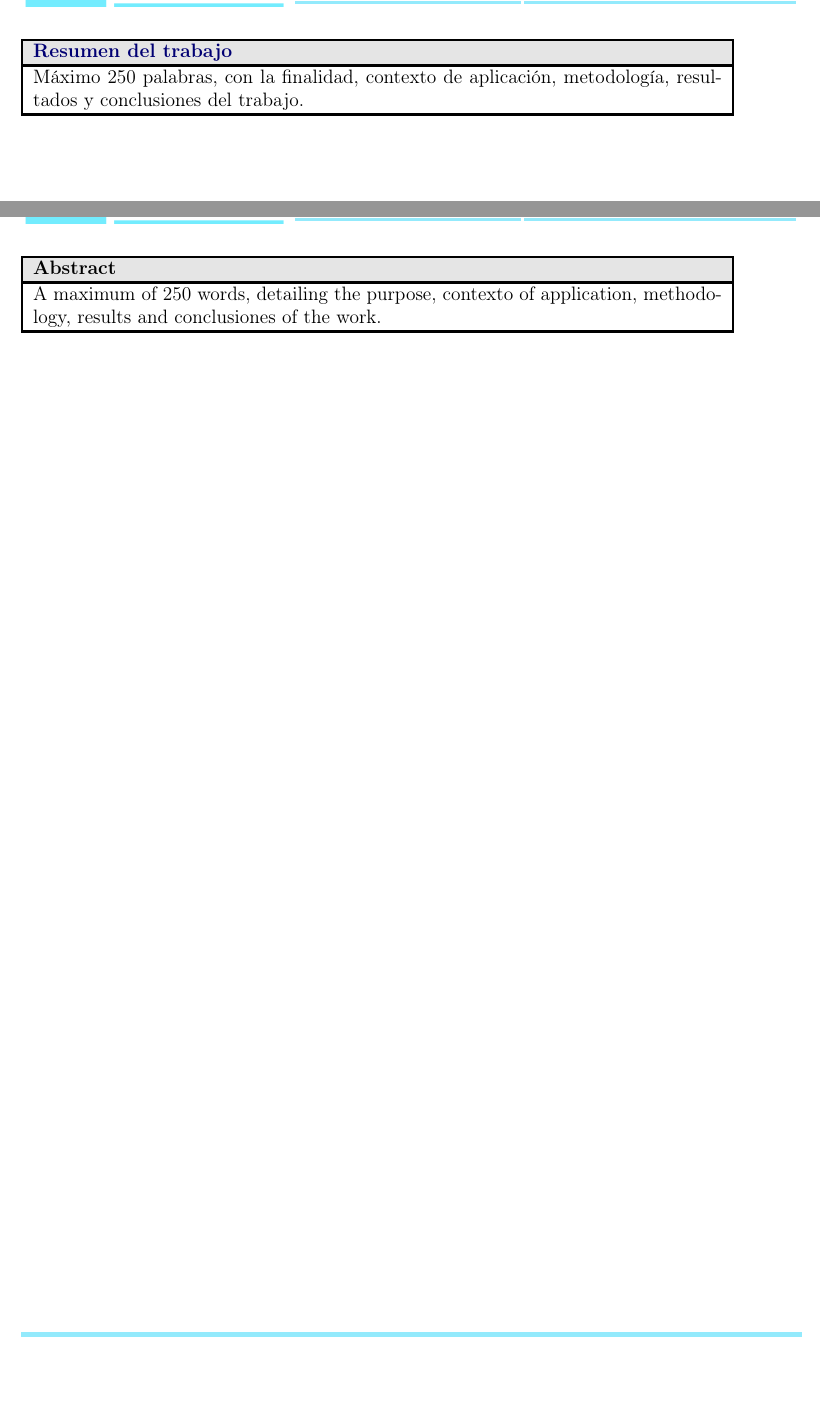
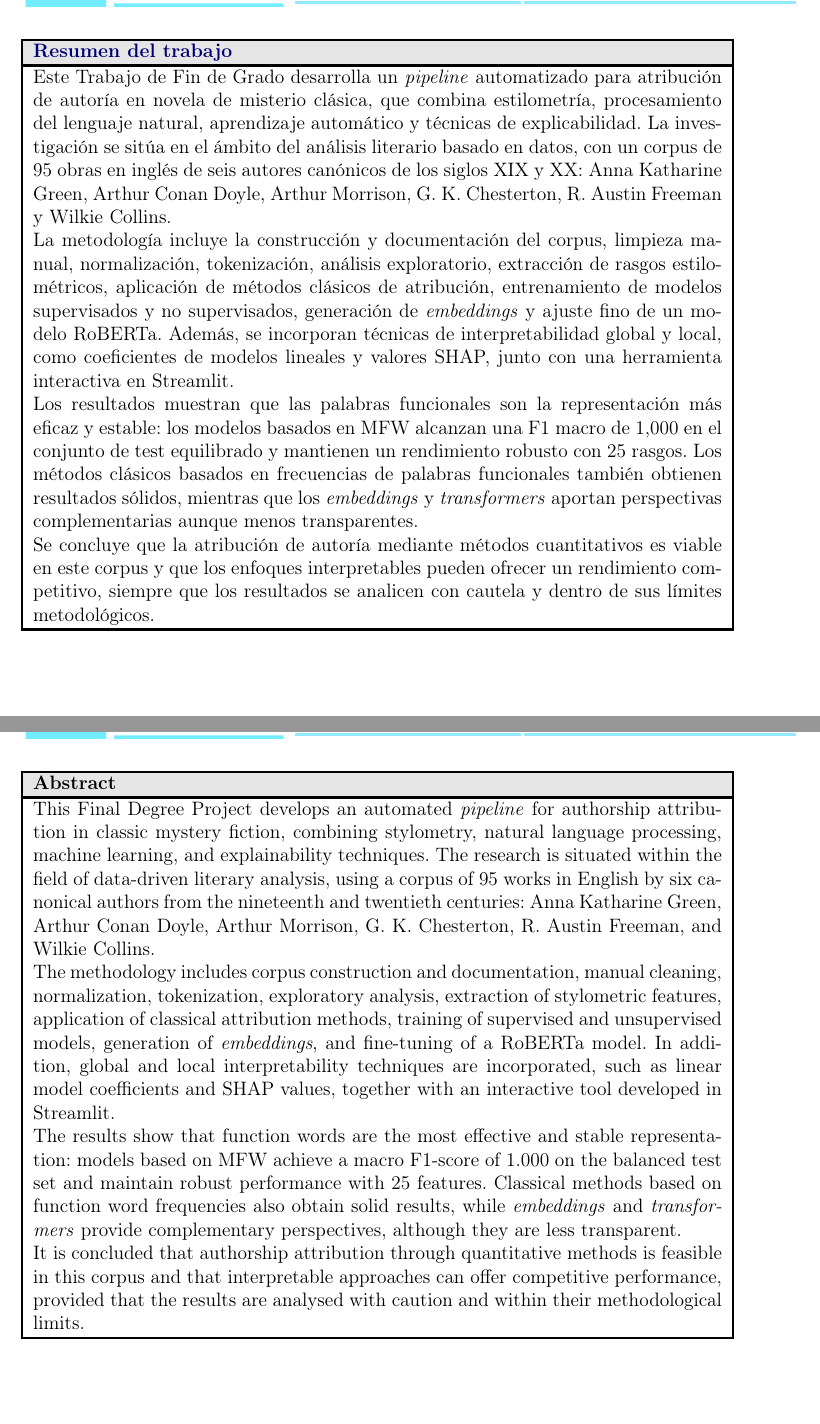
Before and after one commit to Elle518/whodunit-stylometry, a LaTeX thesis (memoria/main.tex): two parts of pages 4 and 5 of 149, joined at a grey line, cut so that both start at the same text, the shorter picture padded with empty space. Compiled offline with pdfLaTeX.

Commit message:
Add abstract

```diff
--- a/memoria/main.tex
+++ b/memoria/main.tex
@@ -33,12 +33,24 @@
 % Resumen en el idioma
 
 \abstractidioma{
-Máximo 250 palabras, con la finalidad, contexto de aplicación, metodología, resultados y conclusiones del trabajo.
+Este Trabajo de Fin de Grado desarrolla un \textit{pipeline} automatizado para atribución de autoría en novela de misterio clásica, que combina estilometría, procesamiento del lenguaje natural, aprendizaje automático y técnicas de explicabilidad. La investigación se sitúa en el ámbito del análisis literario basado en datos, con un corpus de 95 obras en inglés de seis autores canónicos de los siglos XIX y XX: Anna Katharine Green, Arthur Conan Doyle, Arthur Morrison, G. K. Chesterton, R. Austin Freeman y Wilkie Collins.
+
+La metodología incluye la construcción y documentación del corpus, limpieza manual, normalización, tokenización, análisis exploratorio, extracción de rasgos estilométricos, aplicación de métodos clásicos de atribución, entrenamiento de modelos supervisados y no supervisados, generación de \textit{embeddings} y ajuste fino de un modelo RoBERTa. Además, se incorporan técnicas de interpretabilidad global y local, como coeficientes de modelos lineales y valores SHAP, junto con una herramienta interactiva en Streamlit.
+
+Los resultados muestran que las palabras funcionales son la representación más eficaz y estable: los modelos basados en MFW alcanzan una F1 macro de 1,000 en el conjunto de test equilibrado y mantienen un rendimiento robusto con 25 rasgos. Los métodos clásicos basados en frecuencias de palabras funcionales también obtienen resultados sólidos, mientras que los \textit{embeddings} y \textit{transformers} aportan perspectivas complementarias aunque menos transparentes.
+
+Se concluye que la atribución de autoría mediante métodos cuantitativos es viable en este corpus y que los enfoques interpretables pueden ofrecer un rendimiento competitivo, siempre que los resultados se analicen con cautela y dentro de sus límites metodológicos.
 }
 
 % Resumen en inglés.
 \abstractenglish{
-A maximum of 250 words, detailing the purpose, contexto of application, methodology, results and conclusiones of the work.
+This Final Degree Project develops an automated \textit{pipeline} for authorship attribution in classic mystery fiction, combining stylometry, natural language processing, machine learning, and explainability techniques. The research is situated within the field of data-driven literary analysis, using a corpus of 95 works in English by six canonical authors from the nineteenth and twentieth centuries: Anna Katharine Green, Arthur Conan Doyle, Arthur Morrison, G. K. Chesterton, R. Austin Freeman, and Wilkie Collins.
+
+The methodology includes corpus construction and documentation, manual cleaning, normalization, tokenization, exploratory analysis, extraction of stylometric features, application of classical attribution methods, training of supervised and unsupervised models, generation of \textit{embeddings}, and fine-tuning of a RoBERTa model. In addition, global and local interpretability techniques are incorporated, such as linear model coefficients and SHAP values, together with an interactive tool developed in Streamlit.
+
+The results show that function words are the most effective and stable representation: models based on MFW achieve a macro F1-score of 1.000 on the balanced test set and maintain robust performance with 25 features. Classical methods based on function word frequencies also obtain solid results, while \textit{embeddings} and \textit{transformers} provide complementary perspectives, although they are less transparent.
+
+It is concluded that authorship attribution through quantitative methods is feasible in this corpus and that interpretable approaches can offer competitive performance, provided that the results are analysed with caution and within their methodological limits.
 }
 
 \begin{document}
```
